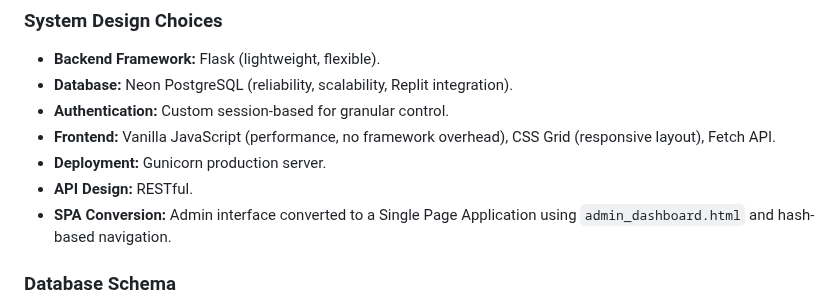
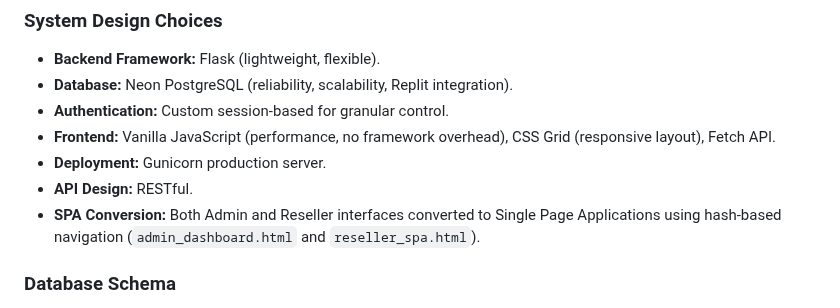
Before and after one commit to eddmanthailand/Reseller-Connect, a Markdown page: replit.md, the part around the change. Drawn GitHub-style.

Commit message:
Update project documentation to reflect SPA conversion for both admin and reseller interfaces
Update replit.md to include the SPA conversion of the reseller interface alongside the admin interface.

Replit-Commit-Author: Agent
Replit-Commit-Session-Id: 38c1ad68-1afc-40f4-937c-5b04ba9c10ee
Replit-Commit-Checkpoint-Type: full_checkpoint
Replit-Commit-Event-Id: 12e71fc6-812a-439a-80f8-62a1cc92405c
Replit-Commit-Screenshot-Url: https://storage.googleapis.com/screenshot-production-us-central1/bdca83b4-eef7-4eb0-97b2-26cf5929e582/38c1ad68-1afc-40f4-937c-5b04ba9c10ee/QQUrEzn

```diff
--- a/replit.md
+++ b/replit.md
@@ -50,7 +50,7 @@ The backend is a Flask 3.1.2 application with Flask-CORS, utilizing a Neon Postg
 - **Frontend:** Vanilla JavaScript (performance, no framework overhead), CSS Grid (responsive layout), Fetch API.
 - **Deployment:** Gunicorn production server.
 - **API Design:** RESTful.
-- **SPA Conversion:** Admin interface converted to a Single Page Application using `admin_dashboard.html` and hash-based navigation.
+- **SPA Conversion:** Both Admin and Reseller interfaces converted to Single Page Applications using hash-based navigation (`admin_dashboard.html` and `reseller_spa.html`).
 
 ### Database Schema
 - **User Management:** `roles`, `reseller_tiers` (with `level_rank`, `upgrade_threshold`, `description`, `is_manual_only`), `users` (with `tier_manual_override`, `total_purchases`, `phone`, `email`, `address`, `province`, `district`, `subdistrict`, `postal_code`, `brand_name`, `logo_url`).
```
